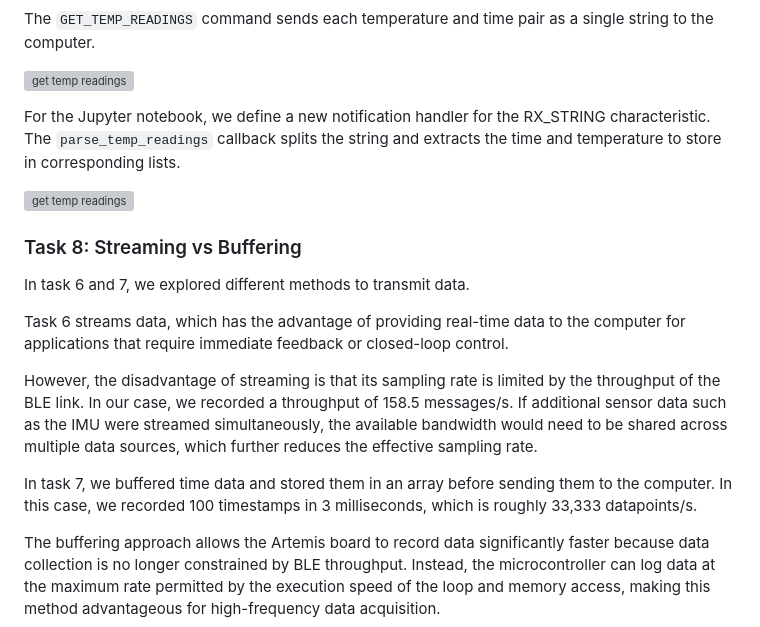
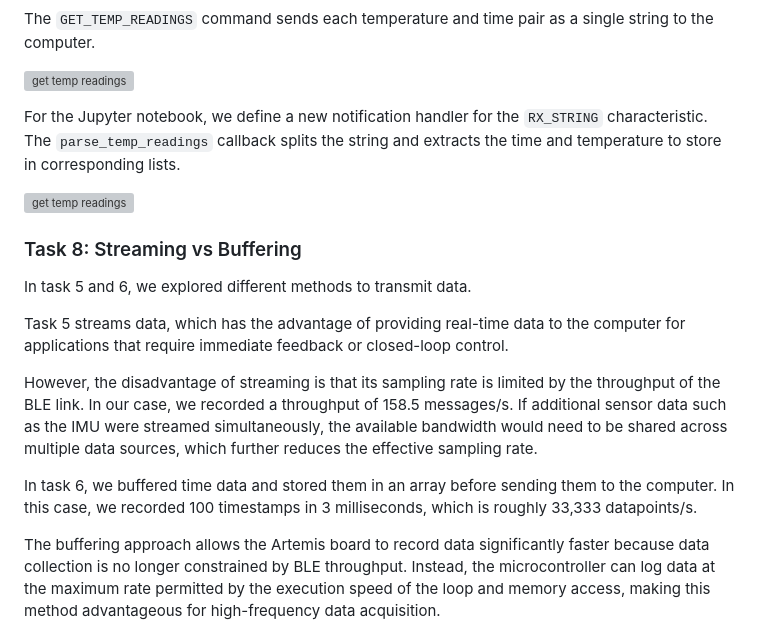
Before and after one commit to tianqi13/tianqi13.github.io, a Markdown page: lab1.md, the part around the change. Drawn GitHub-style; grey boxes are pictures that could not be loaded.

Commit message:
small errors fixed

````diff
--- a/lab1.md
+++ b/lab1.md
@@ -135,19 +135,19 @@
 
 ![get temp readings](assets/img_lab1/get_temp_readings.png)
 
-For the Jupyter notebook, we define a new notification handler for the RX_STRING characteristic. The ```parse_temp_readings``` callback splits the string and extracts the time and temperature to store in corresponding lists.
+For the Jupyter notebook, we define a new notification handler for the ```RX_STRING``` characteristic. The ```parse_temp_readings``` callback splits the string and extracts the time and temperature to store in corresponding lists.
 
 ![get temp readings](assets/img_lab1/temp_py.png)
 
 ### Task 8: Streaming vs Buffering
 
-In task 6 and 7, we explored different methods to transmit data.
+In task 5 and 6, we explored different methods to transmit data.
 
-Task 6 streams data, which has the advantage of providing real-time data to the computer for applications that require immediate feedback or closed-loop control.
+Task 5 streams data, which has the advantage of providing real-time data to the computer for applications that require immediate feedback or closed-loop control.
 
 However, the disadvantage of streaming is that its sampling rate is limited by the throughput of the BLE link. In our case, we recorded a throughput of 158.5 messages/s. If additional sensor data such as the IMU were streamed simultaneously, the available bandwidth would need to be shared across multiple data sources, which further reduces the effective sampling rate.
 
-In task 7, we buffered time data and stored them in an array before sending them to the computer. In this case, we recorded 100 timestamps in 3 milliseconds, which is roughly 33,333 datapoints/s.
+In task 6, we buffered time data and stored them in an array before sending them to the computer. In this case, we recorded 100 timestamps in 3 milliseconds, which is roughly 33,333 datapoints/s.
 
 The buffering approach allows the Artemis board to record data significantly faster because data collection is no longer constrained by BLE throughput. Instead, the microcontroller can log data at the maximum rate permitted by the execution speed of the loop and memory access, making this method advantageous for high-frequency data acquisition.
 
````
